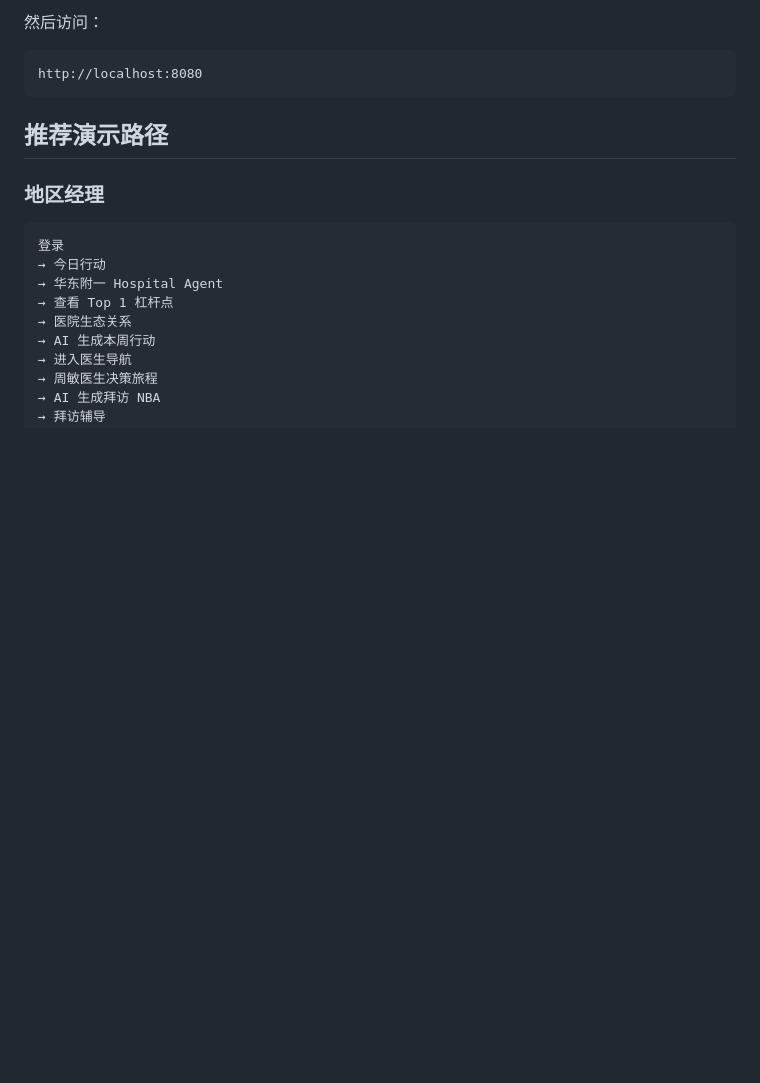
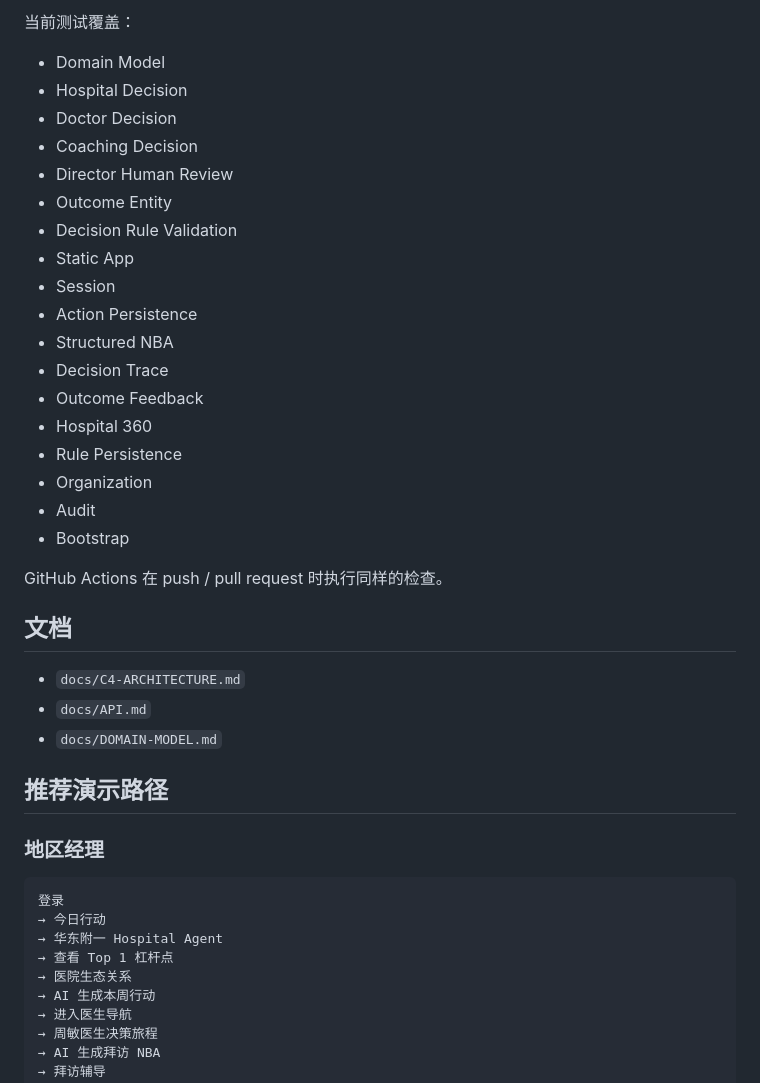
Before and after one commit to RedCreationTech/zg-temp, a Markdown page: README.md, the part around one of its changes. Rendered like a GitHub page; blank space fills up the shorter version.

````diff
--- a/README.md
+++ b/README.md
@@ -240,10 +291,33 @@ python3 -m http.server 8080
 ```
 
-然后访问：
+当前测试覆盖：
 
-```text
-http://localhost:8080
-```
+- Domain Model
+- Hospital Decision
+- Doctor Decision
+- Coaching Decision
+- Director Human Review
+- Outcome Entity
+- Decision Rule Validation
+- Static App
+- Session
+- Action Persistence
+- Structured NBA
+- Decision Trace
+- Outcome Feedback
+- Hospital 360
+- Rule Persistence
+- Organization
+- Audit
+- Bootstrap
+
+GitHub Actions 在 push / pull request 时执行同样的检查。
+
+## 文档
+
+- `docs/C4-ARCHITECTURE.md`
+- `docs/API.md`
+- `docs/DOMAIN-MODEL.md`
 
 ## 推荐演示路径
 
````
Also changed, not shown: other parts of README.md (+122 -42 lines).
